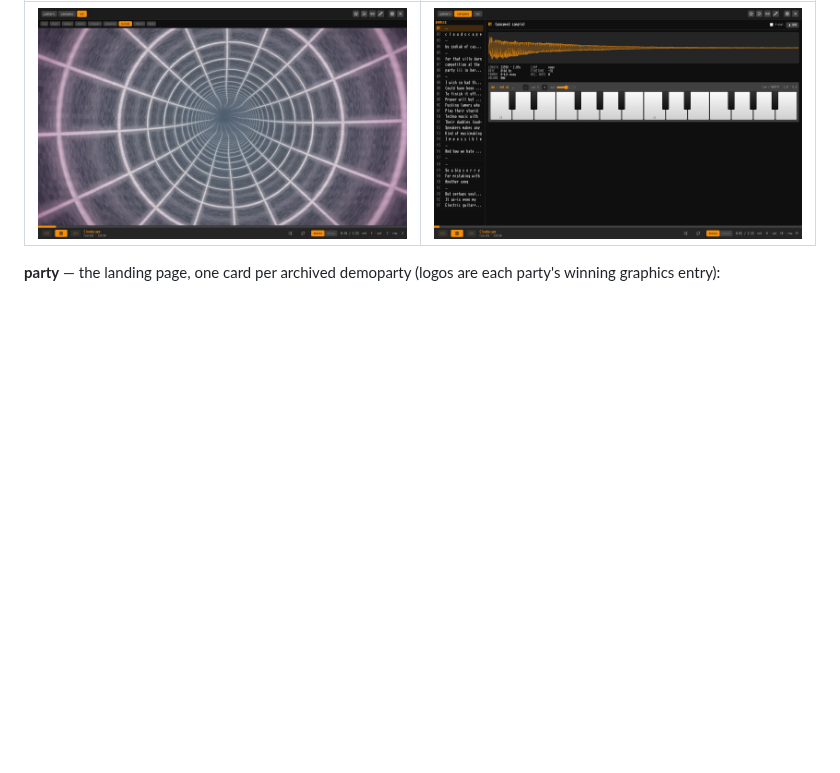
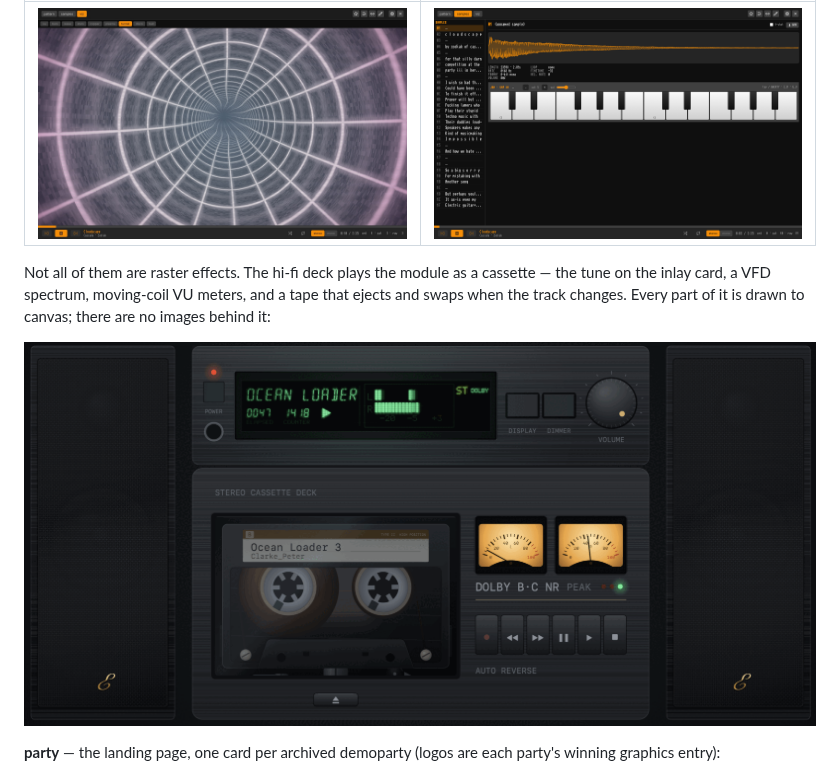
Before and after one commit to eetu/scene, a Markdown page: README.md, the part around the change. GitHub-like rendering; pictures changed too: docs/hifi.png (added); blank space fills up the shorter version.

Commit message:
docs: show the hi-fi deck visualiser in the README
The visualiser section only had the tunnel, which reads as "this app has some
raster effects". The deck is the one that explains what the set is actually for.

Downsampled to 1600px and quantised to 256 colours on the way in: the capture
was a 2630px retina shot at 1.7MB, three times the largest image already in
docs/ and about ten times this one. It is flat dark panels and gradients, so
the palette costs nothing visible — the VFD text and the meter faces are as
crisp as the original at the size GitHub renders it.

```diff
--- a/README.md
+++ b/README.md
@@ -31,6 +31,13 @@ a jam keyboard that plays the module's raw sample PCM:
 | tunnel visualiser | sample browser + jam keyboard |
 | --- | --- |
 | ![tracker — the tunnel visualiser](docs/tracker-viz.jpg) | ![tracker — the sample browser](docs/tracker-samples.png) |
+
+Not all of them are raster effects. The hi-fi deck plays the module as a
+cassette — the tune on the inlay card, a VFD spectrum, moving-coil VU meters,
+and a tape that ejects and swaps when the track changes. Every part of it is
+drawn to canvas; there are no images behind it:
+
+![tracker — the hi-fi deck visualiser](docs/hifi.png)
 
 **party** — the landing page, one card per archived demoparty (logos are each
 party's winning graphics entry):
```
